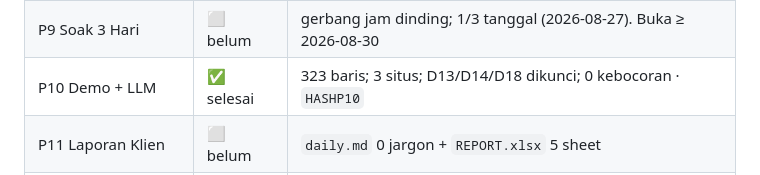
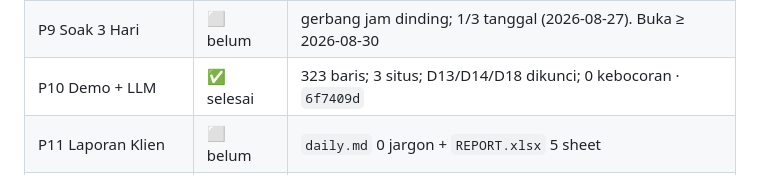
Before and after one commit to rayinailham/driftwatch, a Markdown page: STATE.md, the part around the change. Rendered like a GitHub page.

Commit message:
P10: catat bukti gerbang commit (hash 6f7409d)
Co-Authored-By: Claude Opus 5 <noreply@anthropic.com>
Claude-Session: https://claude.ai/code/session_01NQubKzsNnge8hYAH9NEG1x

```diff
--- a/STATE.md
+++ b/STATE.md
@@ -19,7 +19,7 @@
 | P7 Penjadwalan | ✅ selesai | timer aktif; NEXT 2026-08-28 09:04:10 WIB; unit sukses · `c9978ec` |
 | P8 Diff & Alarm | ✅ selesai | 10 kode; 11/11 oracle; 12 alarm sah; 0 false positive · `eb46245` |
 | P9 Soak 3 Hari | ⬜ belum | gerbang jam dinding; 1/3 tanggal (2026-08-27). Buka ≥ 2026-08-30 |
-| P10 Demo + LLM | ✅ selesai | 323 baris; 3 situs; D13/D14/D18 dikunci; 0 kebocoran · `HASHP10` |
+| P10 Demo + LLM | ✅ selesai | 323 baris; 3 situs; D13/D14/D18 dikunci; 0 kebocoran · `6f7409d` |
 | P11 Laporan Klien | ⬜ belum | `daily.md` 0 jargon + `REPORT.xlsx` 5 sheet |
 | P12 Packaging | ⬜ belum | video 60 dtk, `make all`, README publik, audit |
 
```
